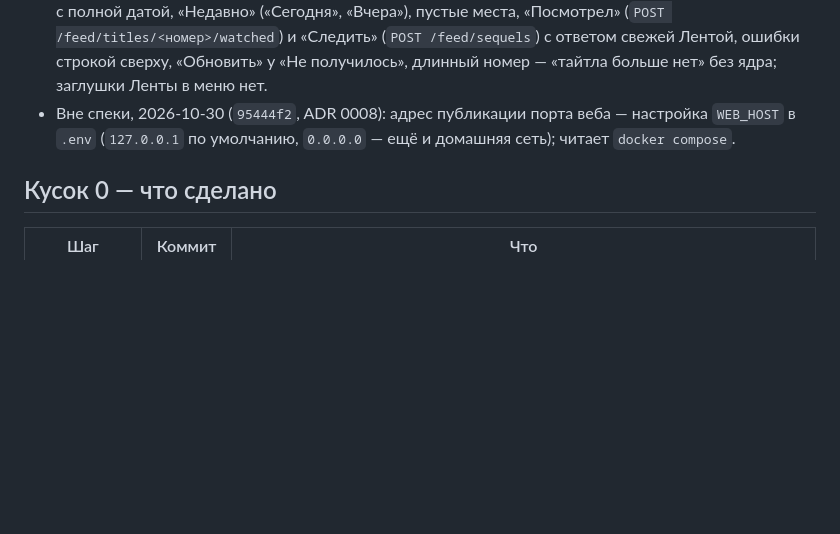
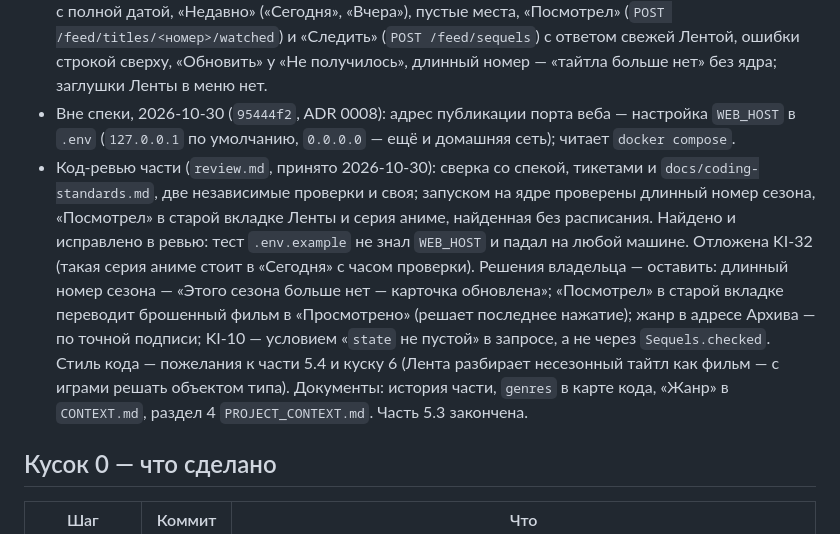
Before and after one commit to kukilvan/Telegram-bot, a Markdown page: docs/history.md, the part around the change. Rendered like a GitHub page; blank space fills up the shorter version.

Commit message:
Часть 5.3: код-ревью принято; часть закончена, следующий шаг — описание части 5.4
Co-Authored-By: Claude Opus 5.5 <noreply@anthropic.com>

```diff
--- a/docs/history.md
+++ b/docs/history.md
@@ -89,6 +89,7 @@
 - Тикет 04 принят 2026-10-30 (проверен владельцем, `3614c7a`): `Tracker.feed()` → `Feed` (`upcoming`, `later`, `recent`, `has_titles`, `today`); модуль `feed` (`FeedReader`: одно чтение в потоке — сезоны, серии и части всех тайтлов через `storage.load_seasons_of`, даты фильмов из снимков, фильмы франшиз, события за 7 дней, известные продолжения по типу) и чистый `feed_rows` (куски «что выходит» по частям сезона и дням, `day_of` с правилом 00:00 UTC, строка на тайтл в день через «; », порядок в дне, «Позже» — ближайшая дата тайтлов вне 14 дней; «Недавно» — тексты `format_event`, сложение серий `delivery.fold(…, episodes=True)`, решения о «Посмотрел» и «Следить» — `SequelOffer`); `Sequels.checked`; KI-10 исправлен — `overview` не считает пустой снимок продолжений.
 - Тикет 05 принят 2026-10-30 (проверен владельцем, `2a3dec4`): страница Ленты `/` (`app/web/feed.py`, шаблоны `feed.html`, `feed_body.html`) — дни «Сегодня», «Завтра», «пт, 31 окт», у аниме время, «Позже» с полной датой, «Недавно» («Сегодня», «Вчера»), пустые места, «Посмотрел» (`POST /feed/titles/<номер>/watched`) и «Следить» (`POST /feed/sequels`) с ответом свежей Лентой, ошибки строкой сверху, «Обновить» у «Не получилось», длинный номер — «тайтла больше нет» без ядра; заглушки Ленты в меню нет.
 - Вне спеки, 2026-10-30 (`95444f2`, ADR 0008): адрес публикации порта веба — настройка `WEB_HOST` в `.env` (`127.0.0.1` по умолчанию, `0.0.0.0` — ещё и домашняя сеть); читает `docker compose`.
+- Код-ревью части (`review.md`, принято 2026-10-30): сверка со спекой, тикетами и `docs/coding-standards.md`, две независимые проверки и своя; запуском на ядре проверены длинный номер сезона, «Посмотрел» в старой вкладке Ленты и серия аниме, найденная без расписания. Найдено и исправлено в ревью: тест `.env.example` не знал `WEB_HOST` и падал на любой машине. Отложена KI-32 (такая серия аниме стоит в «Сегодня» с часом проверки). Решения владельца — оставить: длинный номер сезона — «Этого сезона больше нет — карточка обновлена»; «Посмотрел» в старой вкладке переводит брошенный фильм в «Просмотрено» (решает последнее нажатие); жанр в адресе Архива — по точной подписи; KI-10 — условием «`state` не пустой» в запросе, а не через `Sequels.checked`. Стиль кода — пожелания к части 5.4 и куску 6 (Лента разбирает несезонный тайтл как фильм — с играми решать объектом типа). Документы: история части, `genres` в карте кода, «Жанр» в `CONTEXT.md`, раздел 4 `PROJECT_CONTEXT.md`. Часть 5.3 закончена.
 
 ## Кусок 0 — что сделано
 
```
Also changed, not shown: .scratch/web-3-feed-archive-scores/review.md (+1 -1 lines), PROJECT_CONTEXT.md (+5 -5 lines).
